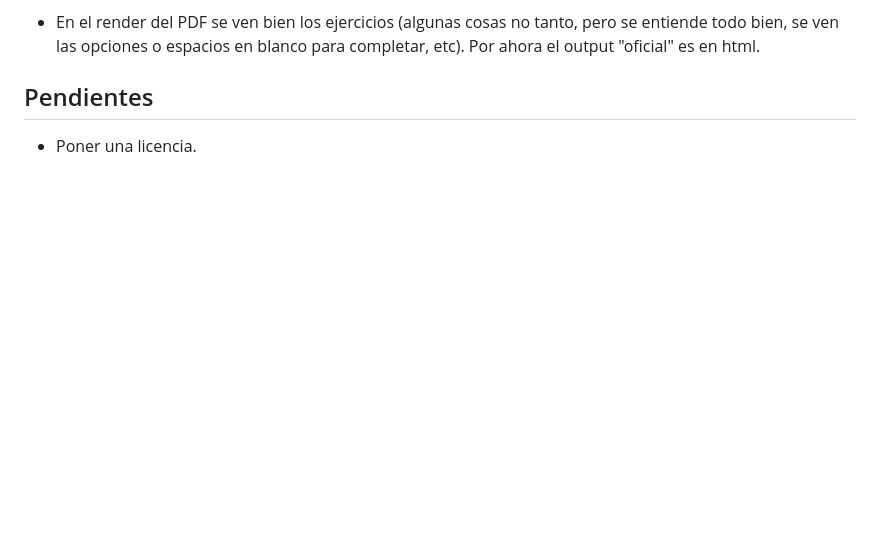
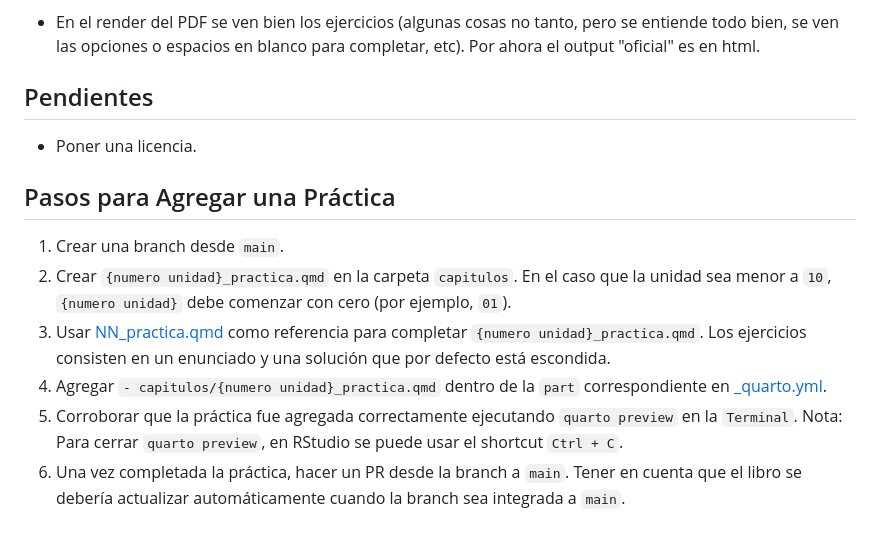
Before and after one commit to ee-unr/programacion-1, a Markdown page: aclaraciones_creacion_libro.md, the part around the change. GitHub-like rendering; blank space fills up the shorter version.

Commit message:
Agregar instrucciones para crear una practica

```diff
--- a/aclaraciones_creacion_libro.md
+++ b/aclaraciones_creacion_libro.md
@@ -91,3 +91,12 @@
 ## Pendientes
 
 - Poner una licencia.
+
+## Pasos para Agregar una Práctica
+
+1. Crear una branch desde `main`.
+1. Crear `{numero unidad}_practica.qmd` en la carpeta `capitulos`. En el caso que la unidad sea menor a `10`, `{numero unidad}` debe comenzar con cero (por ejemplo, `01`).
+2. Usar [NN_practica.qmd](templates/NN_practica.qmd) como referencia para completar `{numero unidad}_practica.qmd`. Los ejercicios consisten en un enunciado y una solución que por defecto está escondida.
+3. Agregar `- capitulos/{numero unidad}_practica.qmd` dentro de la `part` correspondiente en [_quarto.yml](_quarto.yml).
+4. Corroborar que la práctica fue agregada correctamente ejecutando `quarto preview` en la `Terminal`. Nota: Para cerrar `quarto preview`, en RStudio se puede usar el shortcut `Ctrl + C`.
+5. Una vez completada la práctica, hacer un PR desde la branch a `main`. Tener en cuenta que el libro se debería actualizar automáticamente cuando la branch sea integrada a `main`.
```
